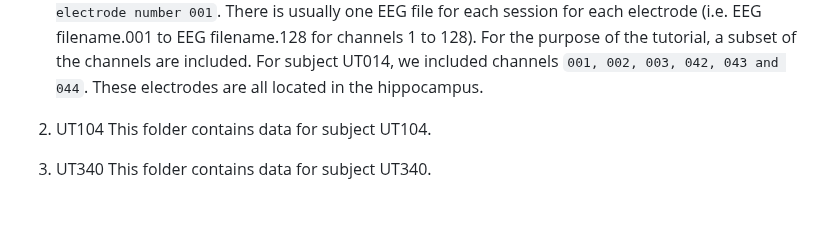
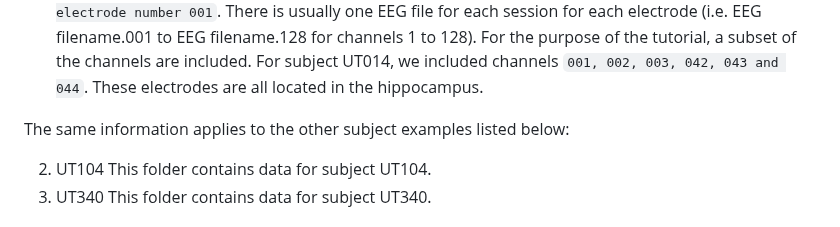
Before and after one commit to TongueToe/LegaLabTutorial, a Markdown page: Instructions/3_EEGDatabase.md, the part around the change. Drawn GitHub-style; blank space fills up the shorter version.

```diff
--- a/Instructions/3_EEGDatabase.md
+++ b/Instructions/3_EEGDatabase.md
@@ -65,6 +65,8 @@ Experimental Paradigms:
        This folder typically contains the non-rereferenced EEG files for a subject. For this tutorial, we will instead be using the eeg.reref folder described below.
    iii. eeg.reref
        The eeg.reref folder contains the raw EEG files after being re-referenced to the weighted average of the activity at all other electrodes. For the purpose of this tutorial, you do not need to understand the specifics of this re-referencing. Each EEG filename is in the format of `[Subject Code] [Experimental Paradigm] [session number] [Date (DDMonthYY] [Military Time].[channel number]` or `[Subject Code] [Date (DDMonthYY] [Military Time].[channel number]`.Therefore, the file `UT014 02Sep15 1705.001` corresponds to the EEG file for subject `UT014` collected on `September 2, 2016 at 5:05 PM for electrode number 001`. There is usually one EEG file for each session for each electrode (i.e. EEG filename.001 to EEG filename.128 for channels 1 to 128). For the purpose of the tutorial, a subset of the channels are included. For subject UT014, we included channels `001, 002, 003, 042, 043 and 044`. These electrodes are all located in the hippocampus.
+
+The same information applies to the other subject examples listed below:
 
 2. UT104
    This folder contains data for subject UT104.
```
